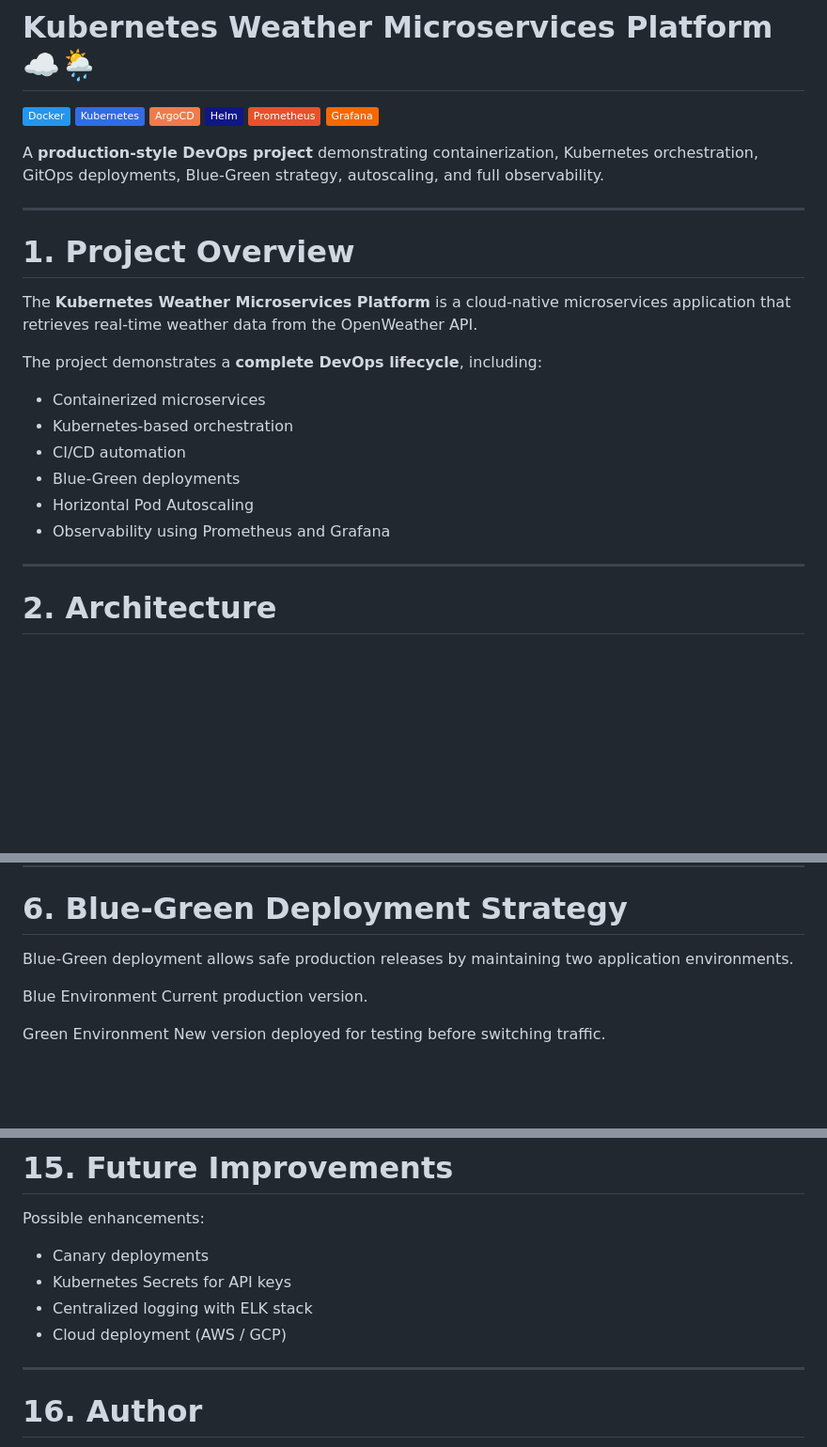
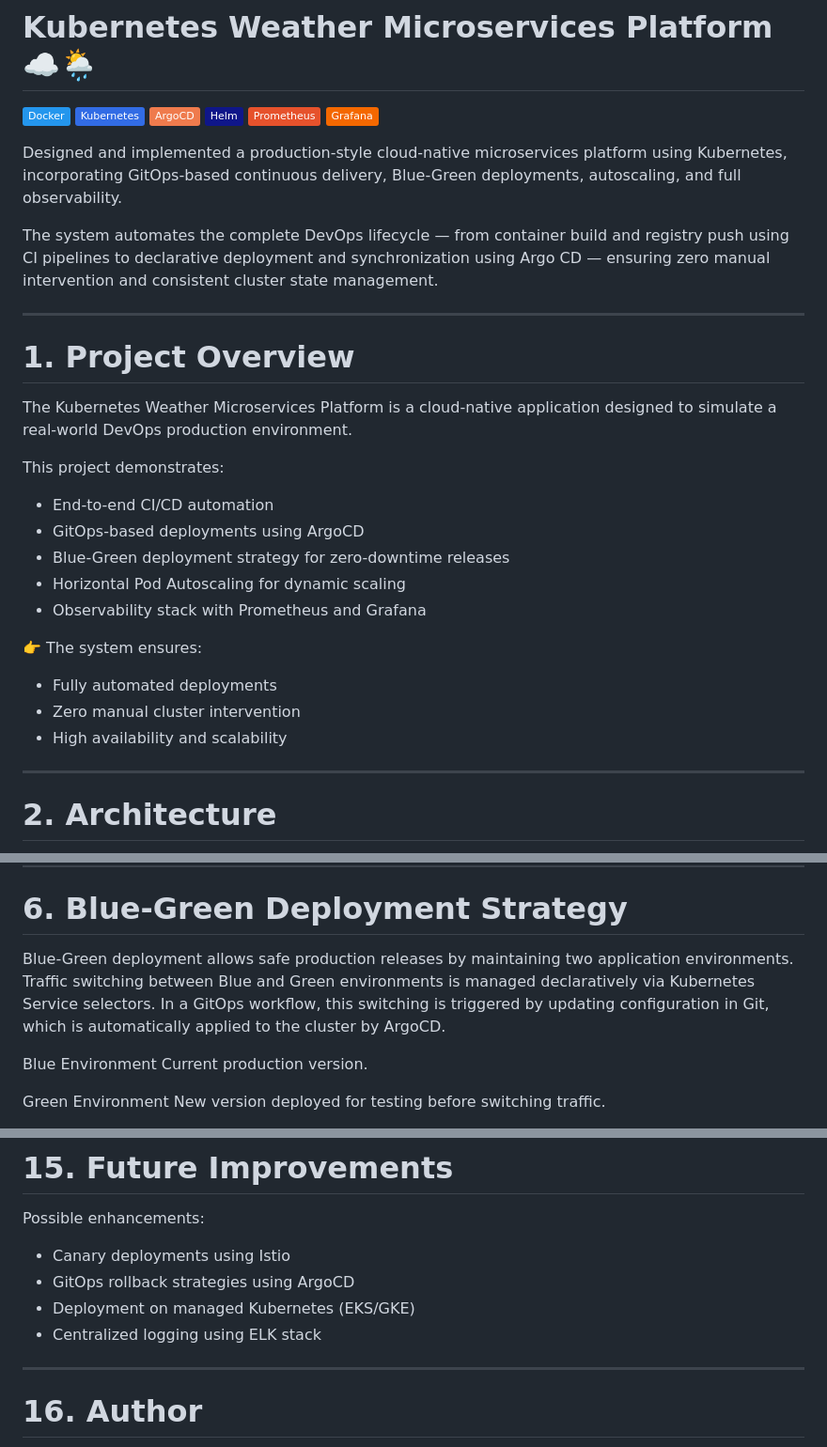
Before and after one commit to rahulrahu15/minikube-devops, a Markdown page: README.md, 3 parts joined by grey strips. Shown at 94% size. Rendered like a GitHub page; badges without logos; blank space fills up the shorter version.

```diff
--- a/README.md
+++ b/README.md
@@ -7,22 +7,29 @@
 ![Prometheus](https://img.shields.io/badge/Prometheus-E6522C?logo=prometheus\&logoColor=white)
 ![Grafana](https://img.shields.io/badge/Grafana-F46800?logo=grafana\&logoColor=white)
 
-A **production-style DevOps project** demonstrating containerization, Kubernetes orchestration, GitOps deployments, Blue-Green strategy, autoscaling, and full observability.
+Designed and implemented a production-style cloud-native microservices platform using Kubernetes, incorporating GitOps-based continuous delivery, Blue-Green deployments, autoscaling, and full observability.
+
+The system automates the complete DevOps lifecycle — from container build and registry push using CI pipelines to declarative deployment and synchronization using Argo CD — ensuring zero manual intervention and consistent cluster state management.
 
 ---
 
 # 1. Project Overview
 
-The **Kubernetes Weather Microservices Platform** is a cloud-native microservices application that retrieves real-time weather data from the OpenWeather API.
+The Kubernetes Weather Microservices Platform is a cloud-native application designed to simulate a real-world DevOps production environment.
 
-The project demonstrates a **complete DevOps lifecycle**, including:
+This project demonstrates:
 
-* Containerized microservices
-* Kubernetes-based orchestration
-* CI/CD automation
-* Blue-Green deployments
-* Horizontal Pod Autoscaling
-* Observability using Prometheus and Grafana
+* End-to-end CI/CD automation
+* GitOps-based deployments using ArgoCD
+* Blue-Green deployment strategy for zero-downtime releases
+* Horizontal Pod Autoscaling for dynamic scaling
+* Observability stack with Prometheus and Grafana
+
+👉 The system ensures:
+
+* Fully automated deployments
+* Zero manual cluster intervention
+* High availability and scalability
 
 ---
 
@@ -169,7 +176,7 @@ Monitoring
 
 # 6. Blue-Green Deployment Strategy
 
-Blue-Green deployment allows safe production releases by maintaining two application environments.
+Blue-Green deployment allows safe production releases by maintaining two application environments. Traffic switching between Blue and Green environments is managed declaratively via Kubernetes Service selectors. In a GitOps workflow, this switching is triggered by updating configuration in Git, which is automatically applied to the cluster by ArgoCD.
 
 Blue Environment
 Current production version.
@@ -444,10 +451,10 @@ http://weather.local
 
 Possible enhancements:
 
-* Canary deployments
-* Kubernetes Secrets for API keys
-* Centralized logging with ELK stack
-* Cloud deployment (AWS / GCP)
+* Canary deployments using Istio
+* GitOps rollback strategies using ArgoCD
+* Deployment on managed Kubernetes (EKS/GKE)
+* Centralized logging using ELK stack
 
 ---
 
```
Also changed, not shown: other parts of README.md (+2 -2 lines).
